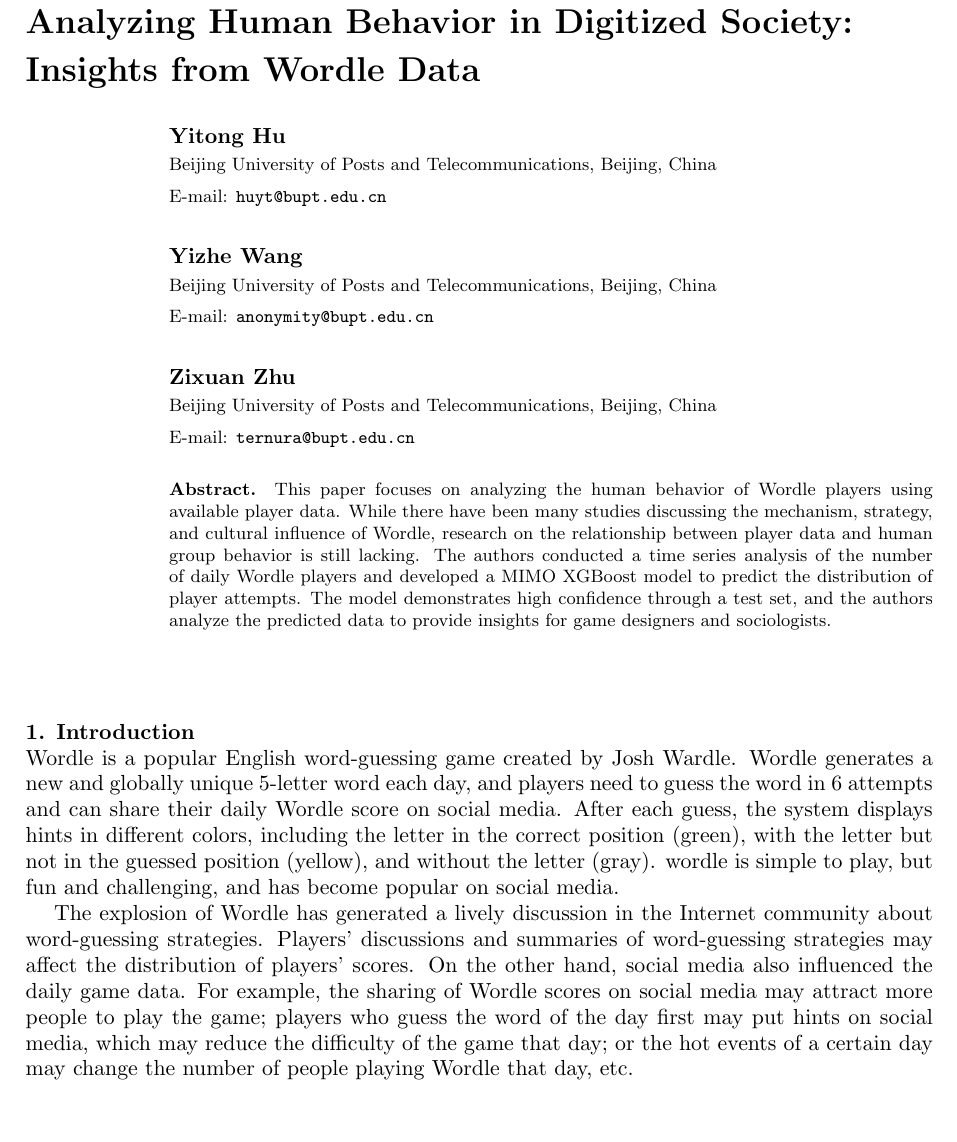
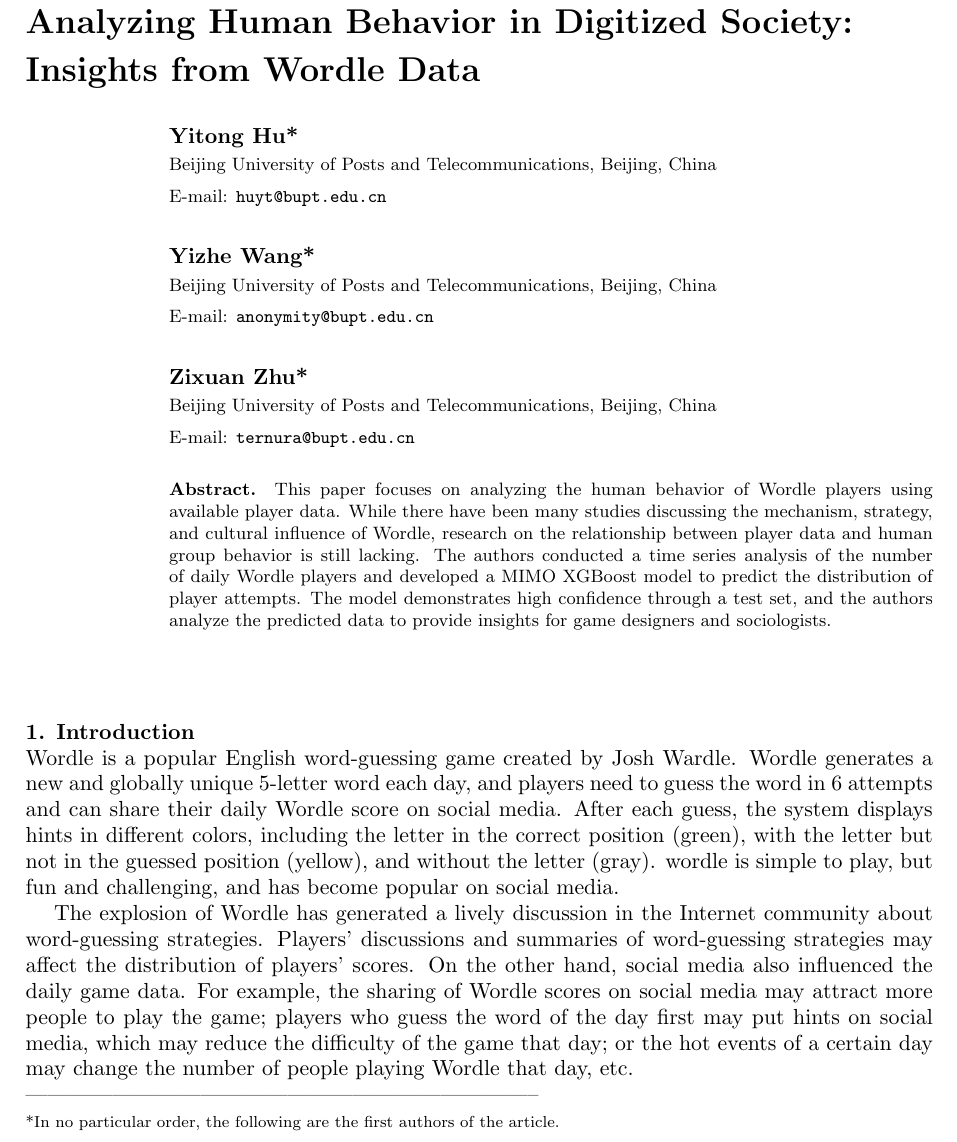
Before and after one commit to Wiederholung/MCM-C-2023, a LaTeX document (doc/CMCM-2023/JPCSLaTeXGuidelines.tex): part of page 1 of 10, cut so that both start at the same text, the shorter picture padded with empty space. Compiled offline with pdfLaTeX.

Commit message:
更新共同一作

```diff
--- a/doc/CMCM-2023/JPCSLaTeXGuidelines.tex
+++ b/doc/CMCM-2023/JPCSLaTeXGuidelines.tex
@@ -2,22 +2,24 @@
 \usepackage{amsmath}
 \usepackage{multirow}
 \usepackage{graphicx}
+
 \begin{document}
 \title{Analyzing Human Behavior in Digitized Society: Insights from Wordle Data}
 
-\author{Yitong Hu}
+
+\author{Yitong Hu*}
 
 \address{Beijing University of Posts and Telecommunications, Beijing, China}
 
 \ead{huyt@bupt.edu.cn}
 
-\author{Yizhe Wang}
+\author{Yizhe Wang*}
 
 \address{Beijing University of Posts and Telecommunications, Beijing, China}
 
 \ead{anonymity@bupt.edu.cn}
 
-\author{Zixuan Zhu}
+\author{Zixuan Zhu*}
 
 \address{Beijing University of Posts and Telecommunications, Beijing, China}
 
@@ -30,7 +32,10 @@
 \section{Introduction}
 Wordle is a popular English word-guessing game created by Josh Wardle. Wordle generates a new and globally unique 5-letter word each day, and players need to guess the word in 6 attempts and can share their daily Wordle score on social media. After each guess, the system displays hints in different colors, including the letter in the correct position (green), with the letter but not in the guessed position (yellow), and without the letter (gray). wordle is simple to play, but fun and challenging, and has become popular on social media.
 
-The explosion of Wordle has generated a lively discussion in the Internet community about word-guessing strategies. Players' discussions and summaries of word-guessing strategies may affect the distribution of players' scores. On the other hand, social media also influenced the daily game data. For example, the sharing of Wordle scores on social media may attract more people to play the game; players who guess the word of the day first may put hints on social media, which may reduce the difficulty of the game that day; or the hot events of a certain day may change the number of people playing Wordle that day, etc.
+The explosion of Wordle has generated a lively discussion in the Internet community about word-guessing strategies. Players' discussions and summaries of word-guessing strategies may affect the distribution of players' scores. On the other hand, social media also influenced the daily game data. For example, the sharing of Wordle scores on social media may attract more people to play the game; players who guess the word of the day first may put hints on social media, which may reduce the difficulty of the game that day; or the hot events of a certain day may change the number of people playing Wordle that day, etc.\\
+-----------------------------------------------------------------------\\
+\scriptsize*In no particular order, the following are the first authors of the article.
+\normalsize
 
 Similarly, word-guessing games have attracted a great deal of attention in the academic community. Many studies have analyzed the popularity and user behavior of these games. For example, Teodoro F. Revano \cite{revano2018logical} investigates the factors that make word guessing games engaging and challenging, while Kasikrit Damkliang \cite{damkliang2016guessing} explores the social and cultural aspects of these games, focusing on how they reflect and shape language use. Other word-guessing games, such as Guess the Word and Word Association, have also been studied. k Smith \cite{smith2011cross} on word-guessing focuses on player strategies and game design, while Norbert Schmitt's \cite{schmitt1997researching} study on word association explores the cognitive processes behind word association and the potential of games for language learning.
 
```
Also changed, not shown: 2 other files.
